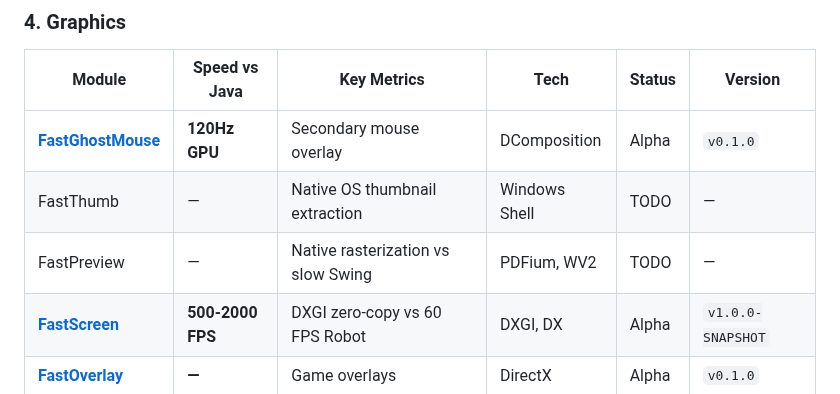
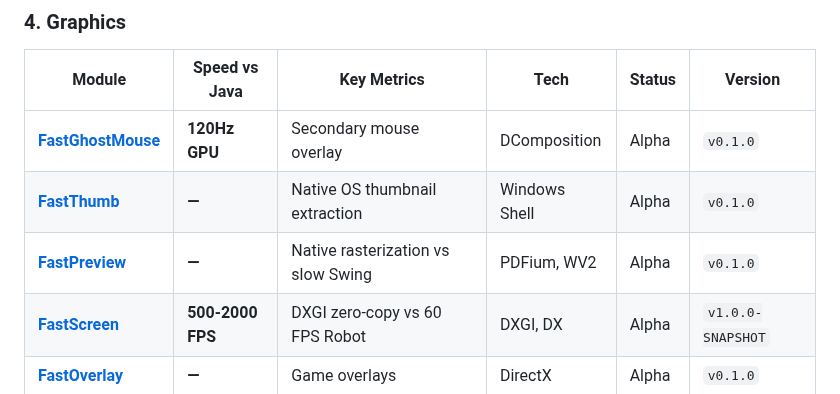
Before and after one commit to andrestubbe/FastJava, a Markdown page: README.md, the part around the change. GitHub-like rendering.

Commit message:
docs: link FastThumb v0.1.0 and FastPreview v0.1.0 in graphics table

```diff
--- a/README.md
+++ b/README.md
@@ -45,8 +45,8 @@ A unified directory of all FastJava modules. Categorized by functional domain, i
 | Module | Speed vs Java | Key Metrics | Tech | Status | Version |
 |--------|---------------|-------------|------|--------|---------|
 | **[FastGhostMouse](https://github.com/andrestubbe/FastGhostMouse)** | **120Hz GPU** | Secondary mouse overlay | DComposition | Alpha | `v0.1.0` |
-| FastThumb | — | Native OS thumbnail extraction | Windows Shell | TODO | — |
-| FastPreview | — | Native rasterization vs slow Swing | PDFium, WV2 | TODO | — |
+| **[FastThumb](https://github.com/andrestubbe/FastThumb)** | **—** | Native OS thumbnail extraction | Windows Shell | Alpha | `v0.1.0` |
+| **[FastPreview](https://github.com/andrestubbe/FastPreview)** | **—** | Native rasterization vs slow Swing | PDFium, WV2 | Alpha | `v0.1.0` |
 | **[FastScreen](https://github.com/andrestubbe/fastscreen)** | **500-2000 FPS** | DXGI zero-copy vs 60 FPS Robot | DXGI, DX | Alpha | `v1.0.0-SNAPSHOT` |
 | **[FastOverlay](https://github.com/andrestubbe/FastOverlay)** | **—** | Game overlays | DirectX | Alpha | `v0.1.0` |
 | **[FastImage](https://github.com/andrestubbe/fastimage)** | **10-50×** | SIMD resize/blur vs BufferedImage | SIMD, AVX2 | Alpha | `v0.1.1` |
```
